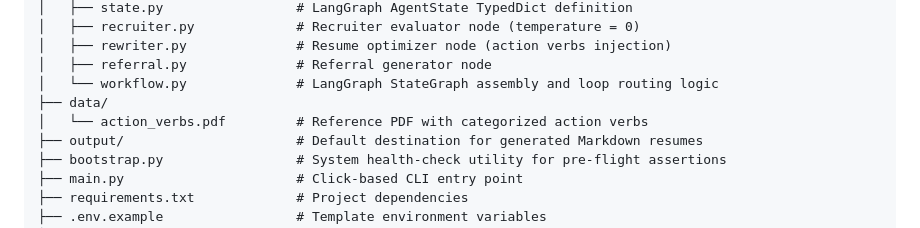
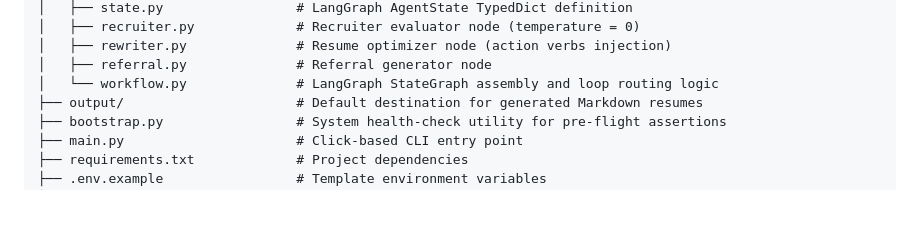
Before and after one commit to tintin-newb/resume-rewriter, a Markdown page: README.md, the part around the change. GitHub-like rendering; blank space fills up the shorter version.

Commit message:
docs: update repo structure

```diff
--- a/README.md
+++ b/README.md
@@ -43,8 +43,6 @@ resume_rewriter/
 │   ├── rewriter.py              # Resume optimizer node (action verbs injection)
 │   ├── referral.py              # Referral generator node
 │   └── workflow.py              # LangGraph StateGraph assembly and loop routing logic
-├── data/
-│   └── action_verbs.pdf         # Reference PDF with categorized action verbs
 ├── output/                      # Default destination for generated Markdown resumes
 ├── bootstrap.py                 # System health-check utility for pre-flight assertions
 ├── main.py                      # Click-based CLI entry point
```
